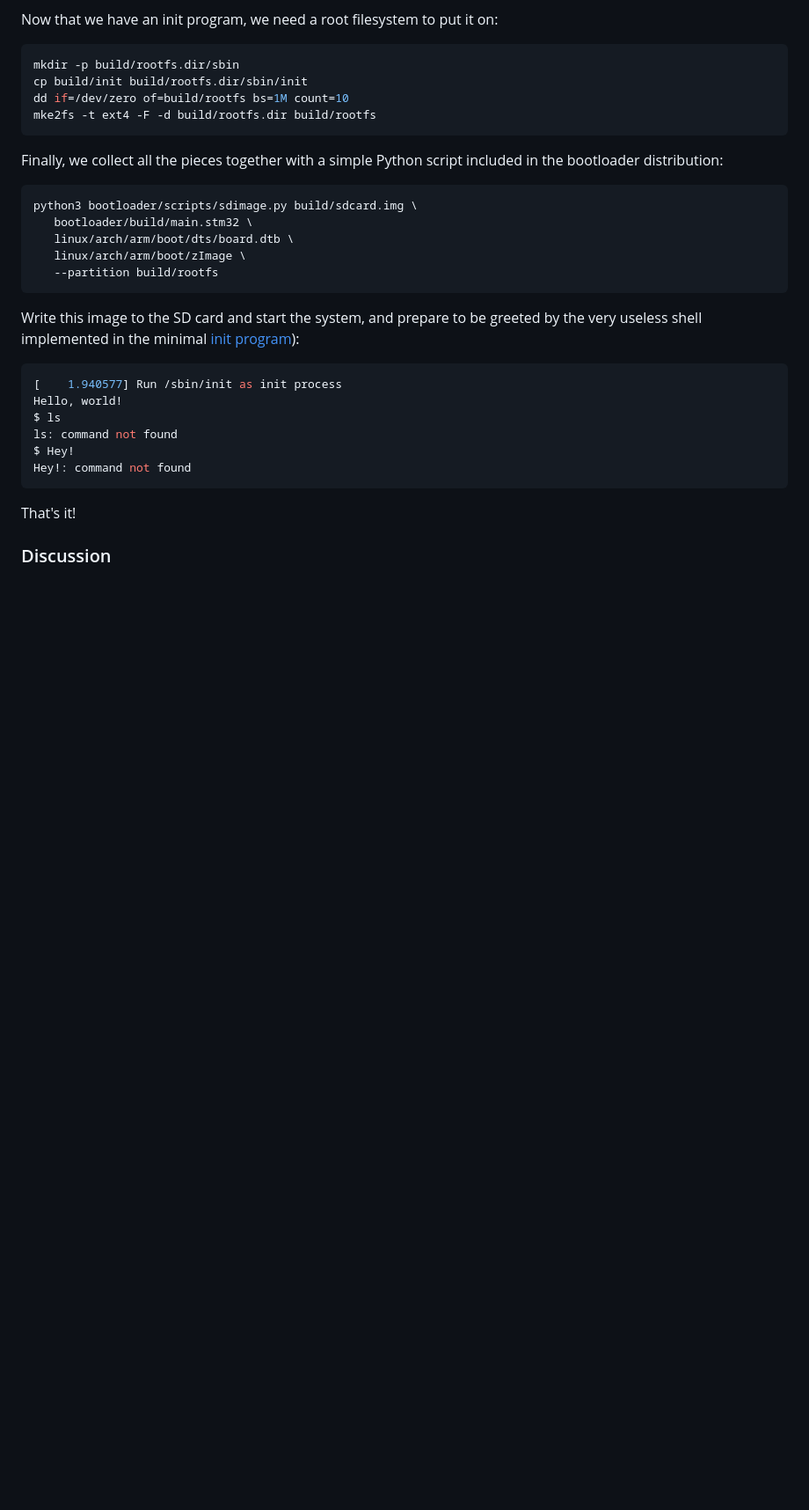
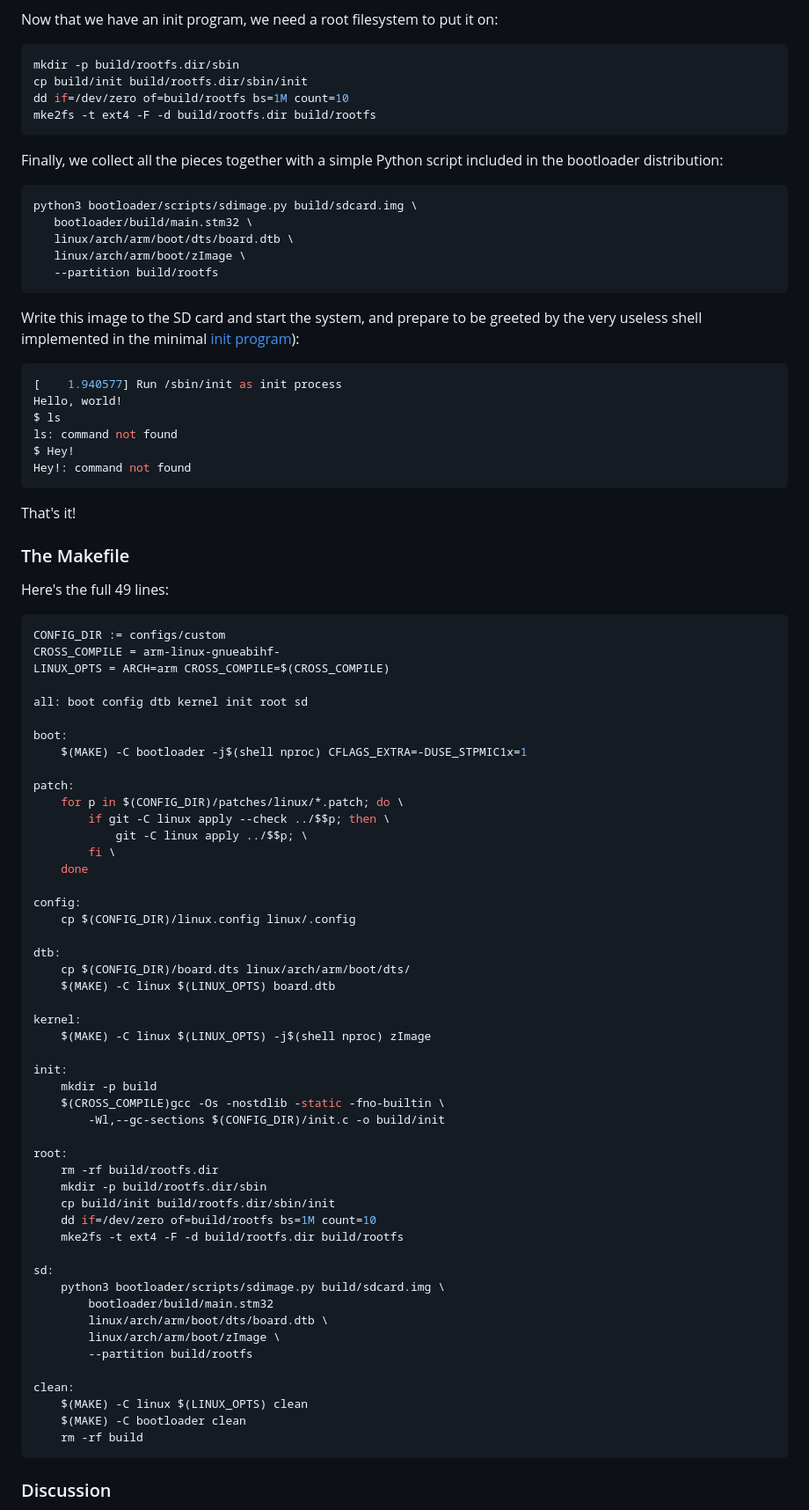
Before and after one commit to js216/embd, a Markdown page: articles/build-linux-for-stm32mp135-in-under-50-lines-of-makefile.md, the part around one of its changes. Shown at 88% size. GitHub-like rendering; blank space fills up the shorter version.

Commit message:
include makefile in article

````diff
--- a/articles/build-linux-for-stm32mp135-in-under-50-lines-of-makefile.md
+++ b/articles/build-linux-for-stm32mp135-in-under-50-lines-of-makefile.md
@@ -126,5 +122,61 @@ Hey!: command not found
 
 That's it!
 
+### The Makefile
+
+Here's the full 49 lines:
+
+```makefile
+CONFIG_DIR := configs/custom
+CROSS_COMPILE = arm-linux-gnueabihf-
+LINUX_OPTS = ARCH=arm CROSS_COMPILE=$(CROSS_COMPILE)
+
+all: boot config dtb kernel init root sd
+
+boot:
+	$(MAKE) -C bootloader -j$(shell nproc) CFLAGS_EXTRA=-DUSE_STPMIC1x=1
+
+patch:
+	for p in $(CONFIG_DIR)/patches/linux/*.patch; do \
+		if git -C linux apply --check ../$$p; then \
+			git -C linux apply ../$$p; \
+		fi \
+	done
+
+config:
+	cp $(CONFIG_DIR)/linux.config linux/.config
+
+dtb:
+	cp $(CONFIG_DIR)/board.dts linux/arch/arm/boot/dts/
+	$(MAKE) -C linux $(LINUX_OPTS) board.dtb
+
+kernel:
+	$(MAKE) -C linux $(LINUX_OPTS) -j$(shell nproc) zImage
+
+init:
+	mkdir -p build
+	$(CROSS_COMPILE)gcc -Os -nostdlib -static -fno-builtin \
+		-Wl,--gc-sections $(CONFIG_DIR)/init.c -o build/init
+
+root:
+	rm -rf build/rootfs.dir
+	mkdir -p build/rootfs.dir/sbin
+	cp build/init build/rootfs.dir/sbin/init
+	dd if=/dev/zero of=build/rootfs bs=1M count=10
+	mke2fs -t ext4 -F -d build/rootfs.dir build/rootfs
+
+sd:
+	python3 bootloader/scripts/sdimage.py build/sdcard.img \
+		bootloader/build/main.stm32
+		linux/arch/arm/boot/dts/board.dtb \
+		linux/arch/arm/boot/zImage \
+		--partition build/rootfs
+
+clean:
+	$(MAKE) -C linux $(LINUX_OPTS) clean
+	$(MAKE) -C bootloader clean
+	rm -rf build
+```
+
 ### Discussion
 
````
Also changed, not shown: other parts of articles/build-linux-for-stm32mp135-in-under-50-lines-of-makefile.md (+6 -12 lines).
